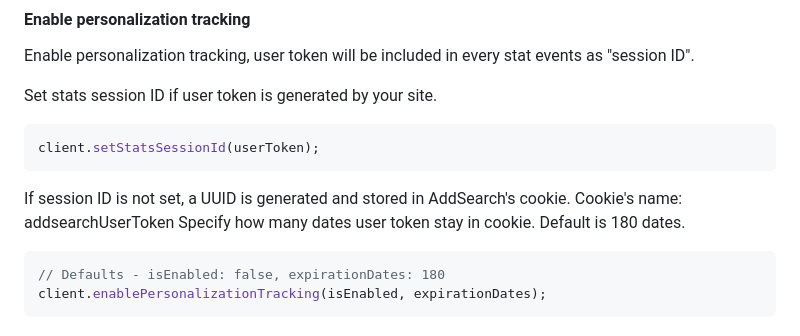
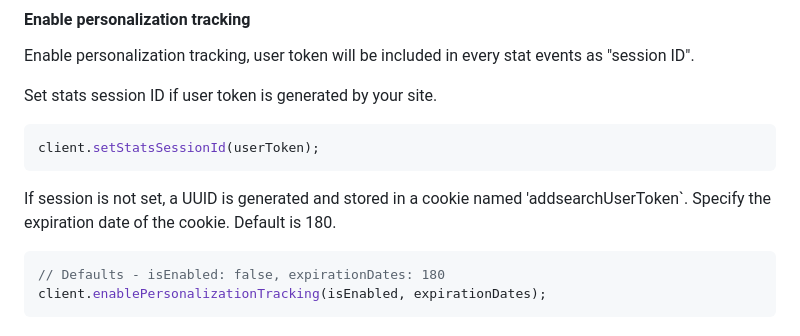
Before and after one commit to AddSearch/js-client-library, a Markdown page: README.md, the part around the change. GitHub-like rendering.

````diff
--- a/README.md
+++ b/README.md
@@ -343,8 +343,8 @@ Set stats session ID if user token is generated by your site.
 client.setStatsSessionId(userToken);
 ```
 
-If session ID is not set, a UUID is generated and stored in AddSearch's cookie. Cookie's name: addsearchUserToken
-Specify how many dates user token stay in cookie. Default is 180 dates.
+If session is not set, a UUID is generated and stored in a cookie named 'addsearchUserToken`.
+Specify the expiration date of the cookie. Default is 180.
 ```js
 // Defaults - isEnabled: false, expirationDates: 180
 client.enablePersonalizationTracking(isEnabled, expirationDates);
````
